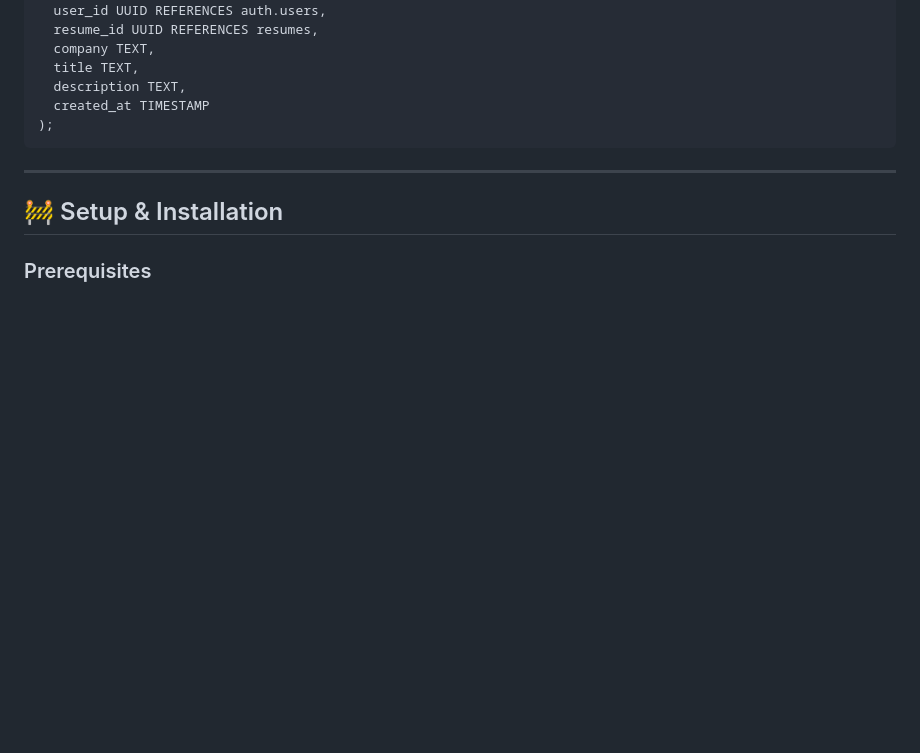
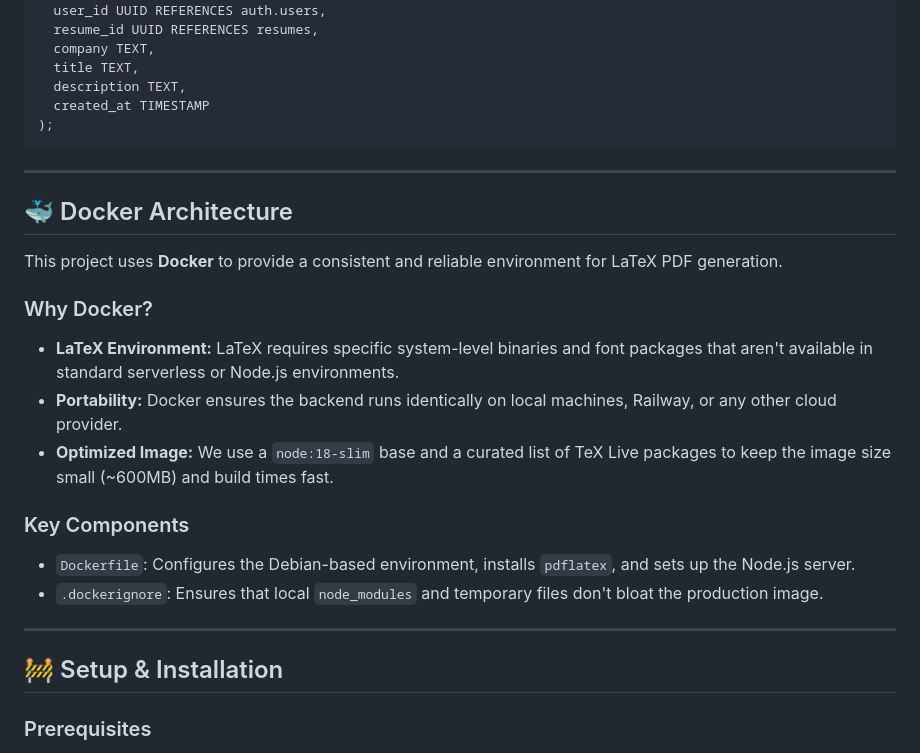
Before and after one commit to Shubham1392003/resume-builder-vision-main, a Markdown page: README.md, the part around the change. GitHub-like rendering; blank space fills up the shorter version.

Commit message:
docs: add Docker architecture section to README

```diff
--- a/README.md
+++ b/README.md
@@ -229,6 +229,21 @@ CREATE TABLE job_descriptions (
 
 ---
 
+## 🐳 Docker Architecture
+
+This project uses **Docker** to provide a consistent and reliable environment for LaTeX PDF generation.
+
+### Why Docker?
+- **LaTeX Environment:** LaTeX requires specific system-level binaries and font packages that aren't available in standard serverless or Node.js environments.
+- **Portability:** Docker ensures the backend runs identically on local machines, Railway, or any other cloud provider.
+- **Optimized Image:** We use a `node:18-slim` base and a curated list of TeX Live packages to keep the image size small (~600MB) and build times fast.
+
+### Key Components
+- `Dockerfile`: Configures the Debian-based environment, installs `pdflatex`, and sets up the Node.js server.
+- `.dockerignore`: Ensures that local `node_modules` and temporary files don't bloat the production image.
+
+---
+
 ## 🚧 Setup & Installation
 
 ### Prerequisites
```
